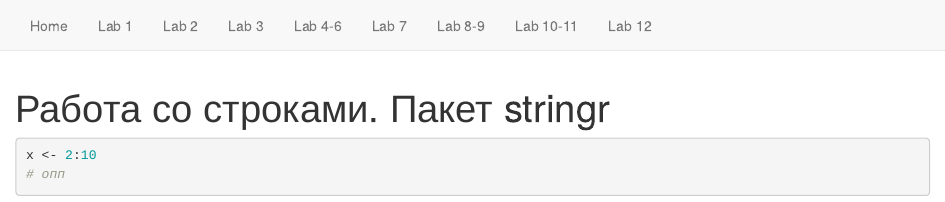
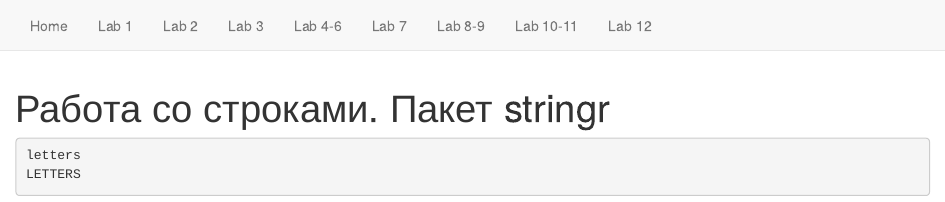
Before and after one commit to agricolamz/FE_R_course, an R Markdown document (Lab_3.Rmd): the page in a window 1100 px wide, from its top. Rendered offline with R 4.5, knitr and Pandoc, with nearby package versions.

Commit message:
Сб. янв. 14 15:36:12 MSK 2017

````diff
--- a/Lab_3.Rmd
+++ b/Lab_3.Rmd
@@ -2,6 +2,6 @@
 title: "Работа со строками. Пакет stringr"
 ---
 ```{r, eval= F}
-x <- 2:10
-# опп
+letters
+LETTERS
 ```
````
Also changed, not shown: README.md, 2 other files.
